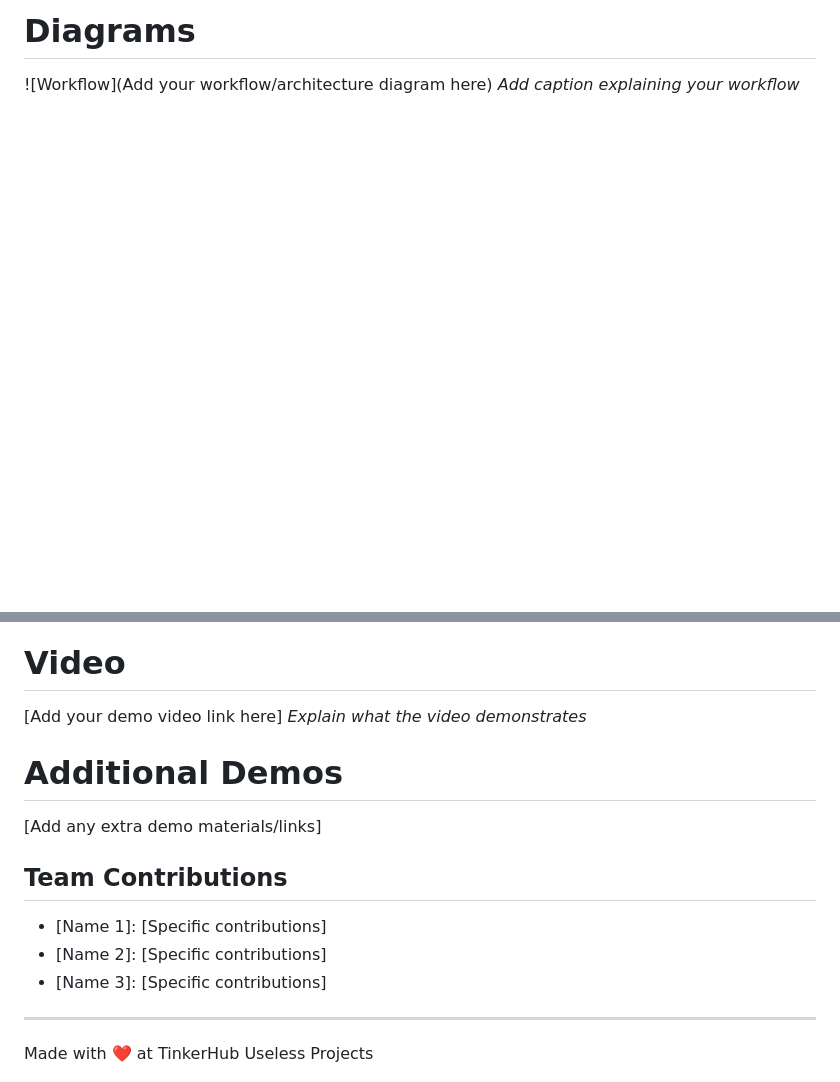
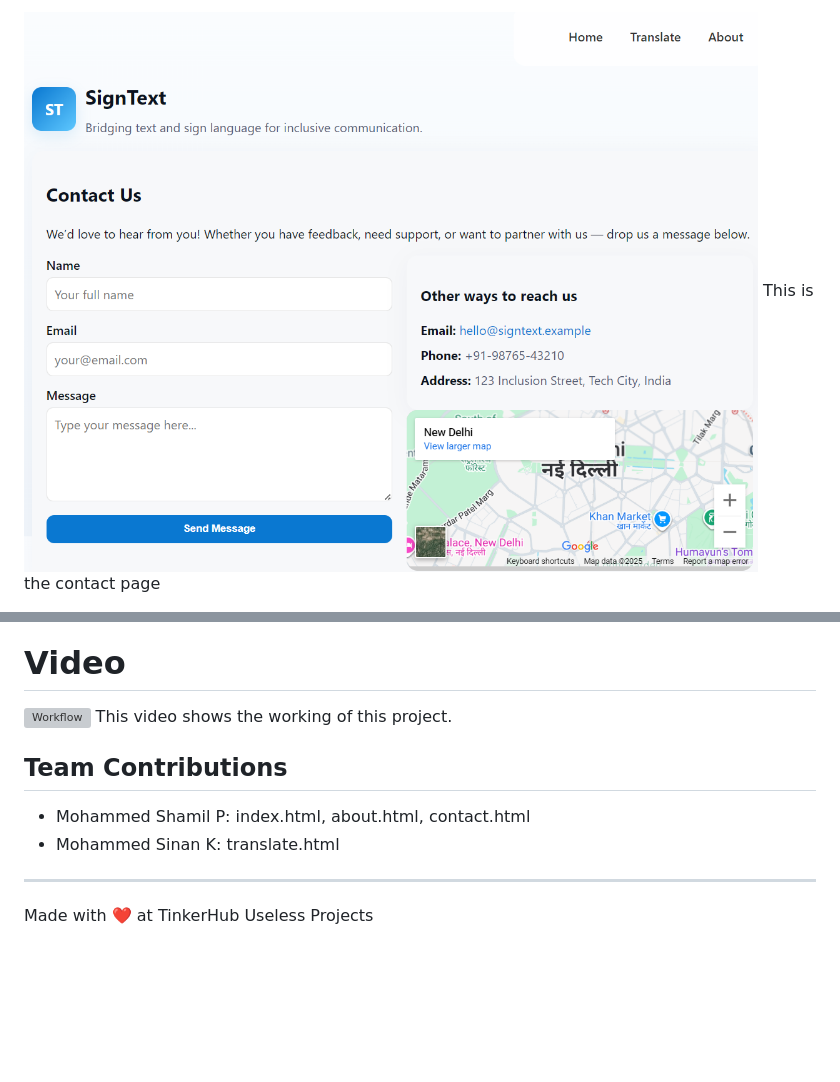
Before and after one commit to Mohmdsinan/asl-translation, a Markdown page: README.md, 2 parts joined by grey strips. Drawn GitHub-style; pictures changed too: screenshot/screenshot-4.png (added); blank space fills up the shorter version; grey boxes are pictures that could not be loaded.

```diff
--- a/README.md
+++ b/README.md
@@ -49,5 +49,4 @@ For Software: This project helps to translate the sentance into its correspondin
 
-# Diagrams
-![Workflow](Add your workflow/architecture diagram here)
-*Add caption explaining your workflow*
+![Screenshot4](screenshot/screenshot-4.png)
+This is the contact page
 
@@ -72,16 +53,12 @@ For Hardware:
 
 ### Project Demo
 # Video
-[Add your demo video link here]
-*Explain what the video demonstrates*
-
-# Additional Demos
-[Add any extra demo materials/links]
+![Workflow](screenshot/screen-record.mp4)
+This video shows the working of this project.
 
 ## Team Contributions
-- [Name 1]: [Specific contributions]
-- [Name 2]: [Specific contributions]
-- [Name 3]: [Specific contributions]
+- Mohammed Shamil P: index.html, about.html, contact.html
+- Mohammed Sinan K: translate.html
 
 ---
 Made with ❤️ at TinkerHub Useless Projects
```
Also changed, not shown: other parts of README.md (+6 -24 lines), screenshot/screenshot-1.png (added), screenshot/screenshot-2.png (added), screenshot/screenshot-3.png (added), 1 other file.
